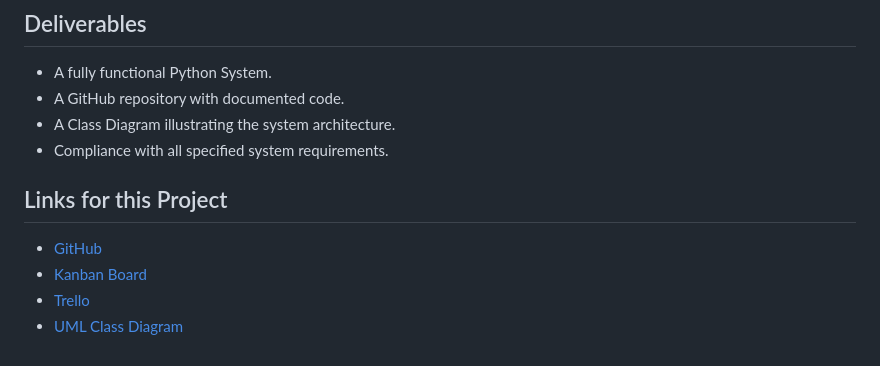
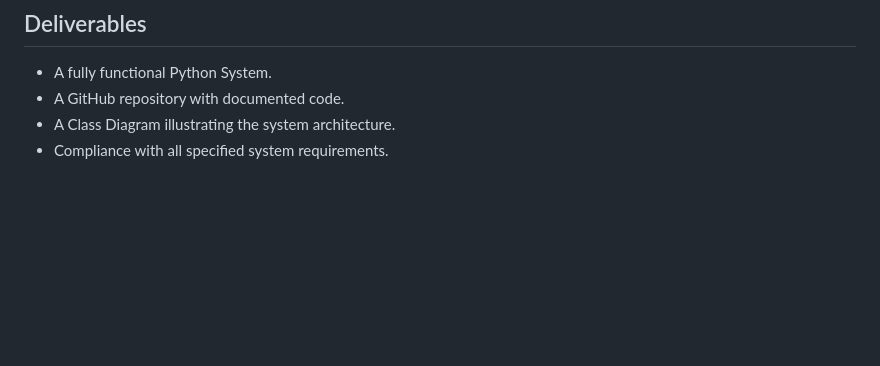
Before and after one commit to carolyndanielle/SDEV220FinalProject, a Markdown page: README.md, the part around the change. GitHub-like rendering; blank space fills up the shorter version.

```diff
--- a/README.md
+++ b/README.md
@@ -61,9 +61,3 @@ We will utilize **Discord** for daily communication and updates. Regular team me
 - A GitHub repository with documented code.
 - A Class Diagram illustrating the system architecture.
 - Compliance with all specified system requirements.
-
-## Links for this Project
-- [GitHub](#)
-- [Kanban Board](#)
-- [Trello](#)
-- [UML Class Diagram](#)
```
